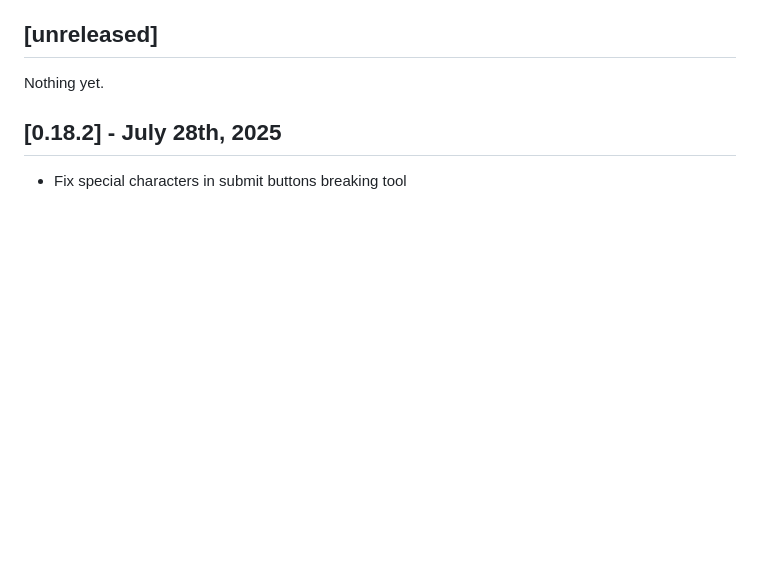
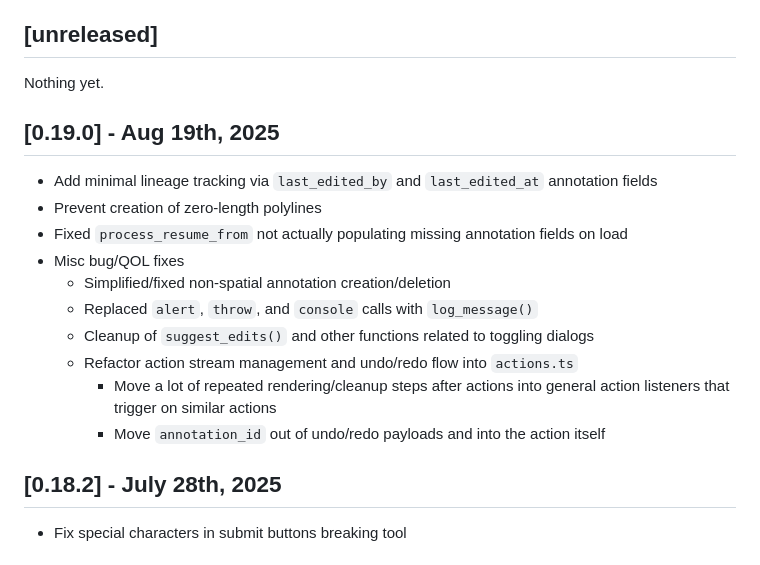
Before and after one commit to SenteraLLC/ulabel, a Markdown page: CHANGELOG.md, the part around the change. GitHub-like rendering; blank space fills up the shorter version.

```diff
--- a/CHANGELOG.md
+++ b/CHANGELOG.md
@@ -5,6 +5,19 @@ All notable changes to this project will be documented here.
 ## [unreleased]
 
 Nothing yet.
+
+## [0.19.0] - Aug 19th, 2025
+
+- Add minimal lineage tracking via `last_edited_by` and `last_edited_at` annotation fields
+- Prevent creation of zero-length polylines
+- Fixed `process_resume_from` not actually populating missing annotation fields on load
+- Misc bug/QOL fixes
+  - Simplified/fixed non-spatial annotation creation/deletion
+  - Replaced `alert`, `throw`, and `console` calls with `log_message()`
+  - Cleanup of `suggest_edits()` and other functions related to toggling dialogs
+  - Refactor action stream management and undo/redo flow into `actions.ts`
+    - Move a lot of repeated rendering/cleanup steps after actions into general action listeners that trigger on similar actions
+    - Move `annotation_id` out of undo/redo payloads and into the action itself
 
 ## [0.18.2] - July 28th, 2025
 
```
Also changed, not shown: 1 other file.
